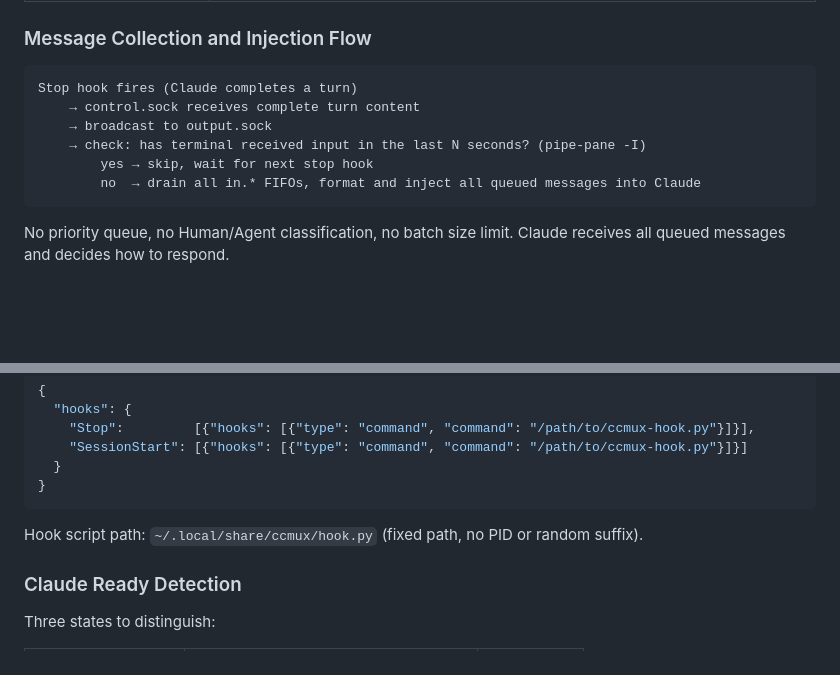
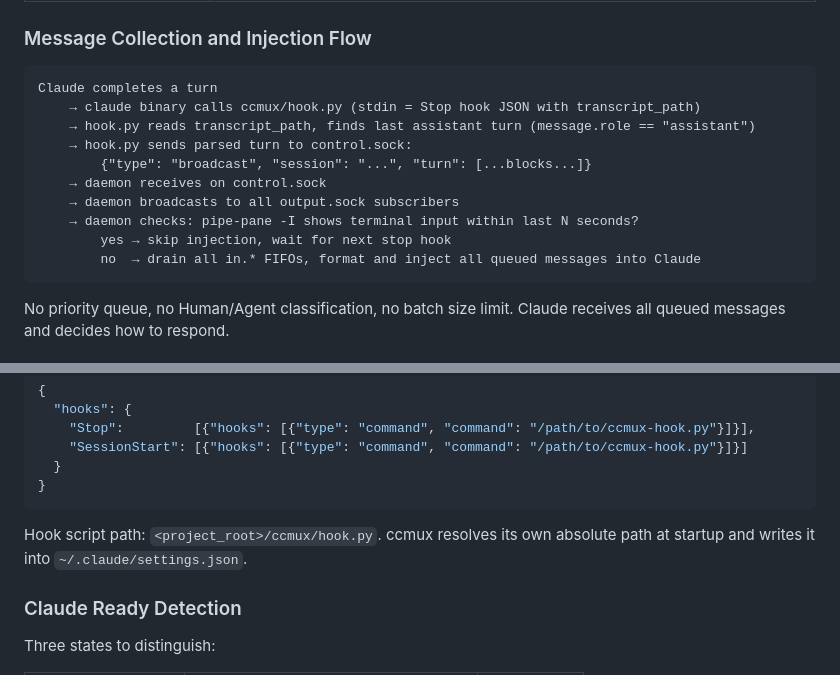
Before and after one commit to alvinonmars/ccmux, a Markdown page: docs/spec.md, 2 parts joined by grey strips. Drawn GitHub-style; blank space fills up the shorter version.

Commit message:
Fix two spec gaps found in completeness review
- Clarify data flow: hook.py reads transcript → parses last turn → sends to control.sock
- Fix hook script path inconsistency: use <project_root>/ccmux/hook.py throughout
  (removed stale ~/.local/share/ccmux/hook.py reference)

Co-Authored-By: Claude Sonnet 4.6 <noreply@anthropic.com>

````diff
--- a/docs/spec.md
+++ b/docs/spec.md
@@ -179,11 +179,15 @@ Adapters create their own FIFOs on startup; the daemon auto-discovers them via i
 ### Message Collection and Injection Flow
 
 ```
-Stop hook fires (Claude completes a turn)
-    → control.sock receives complete turn content
-    → broadcast to output.sock
-    → check: has terminal received input in the last N seconds? (pipe-pane -I)
-        yes → skip, wait for next stop hook
+Claude completes a turn
+    → claude binary calls ccmux/hook.py (stdin = Stop hook JSON with transcript_path)
+    → hook.py reads transcript_path, finds last assistant turn (message.role == "assistant")
+    → hook.py sends parsed turn to control.sock:
+        {"type": "broadcast", "session": "...", "turn": [...blocks...]}
+    → daemon receives on control.sock
+    → daemon broadcasts to all output.sock subscribers
+    → daemon checks: pipe-pane -I shows terminal input within last N seconds?
+        yes → skip injection, wait for next stop hook
         no  → drain all in.* FIFOs, format and inject all queued messages into Claude
 ```
 
@@ -231,7 +235,7 @@ Hook format (correct nested format, verified by SP-05):
 }
 ```
 
-Hook script path: `~/.local/share/ccmux/hook.py` (fixed path, no PID or random suffix).
+Hook script path: `<project_root>/ccmux/hook.py`. ccmux resolves its own absolute path at startup and writes it into `~/.claude/settings.json`.
 
 ### Claude Ready Detection
 
````
